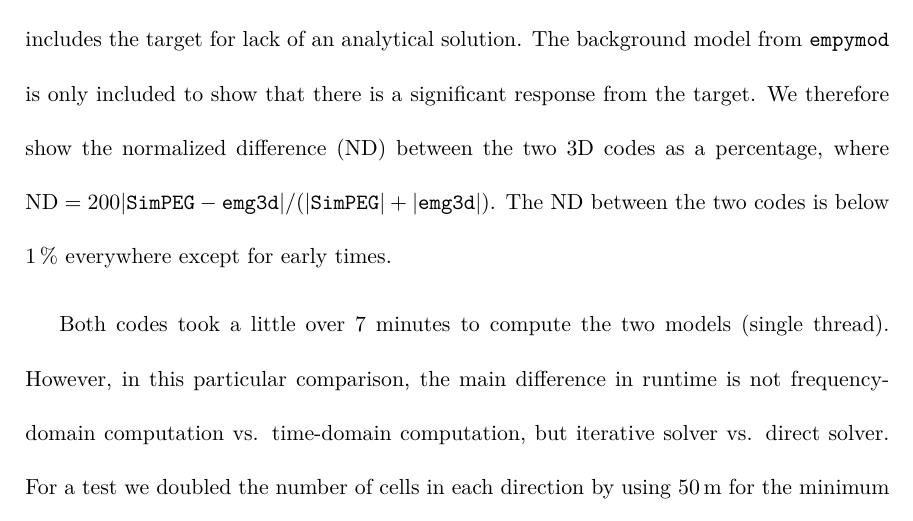
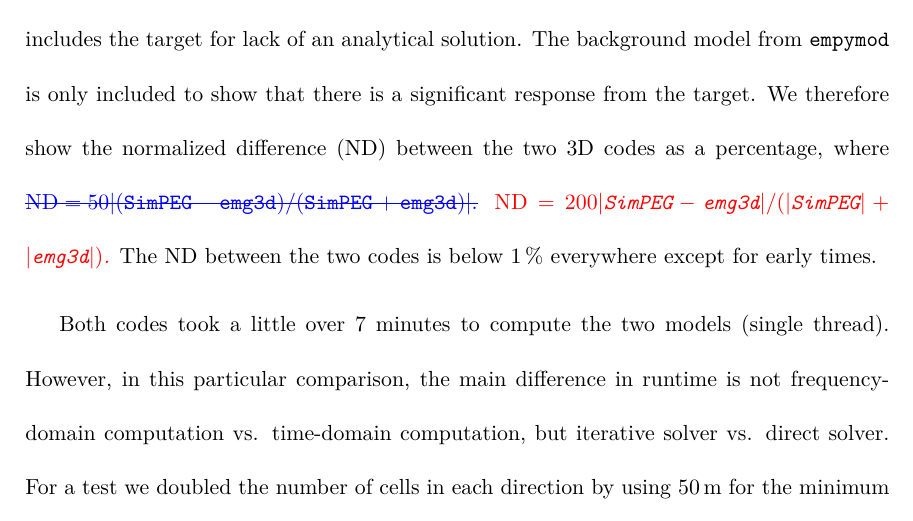
Before and after one commit to emsig/article-TDEM, a LaTeX document (ManuscriptTime.tex): part of page 19 of 42, cut so that both start at the same text. Compiled offline with pdfLaTeX.

Commit message:
start revision

```diff
--- a/ManuscriptTime.tex
+++ b/ManuscriptTime.tex
@@ -3,7 +3,7 @@
     manuscript,
 %     twocolumn,
 %     twoside,
-%     revised,
+    revised,
   ]{geophysics}
 
 % Remove once done
@@ -800,9 +800,10 @@
 includes the target for lack of an analytical solution. The background model
 from \empymod is only included to show that there is a significant response
 from the target. We therefore show the normalized difference (ND) between the
-two 3D codes as a percentage, where $\mr{ND}=
-200|\simpeg-\emg3d|/(|\simpeg|+|\emg3d|)$. The ND between the two codes is
-below 1\,\% everywhere except for early times.
+two 3D codes as a percentage, where
+\old{$\mr{ND}= 50|(\simpeg-\emg3d)/(\simpeg+\emg3d)|$.}
+\new{$\mr{ND}= 200|\simpeg-\emg3d|/(|\simpeg|+|\emg3d|)$.}
+The ND between the two codes is below 1\,\% everywhere except for early times.
 
 Both codes took a little over 7 minutes to compute the two models (single
 thread). However, in this particular comparison, the main difference in runtime
```
Also changed, not shown: 1 other file.
